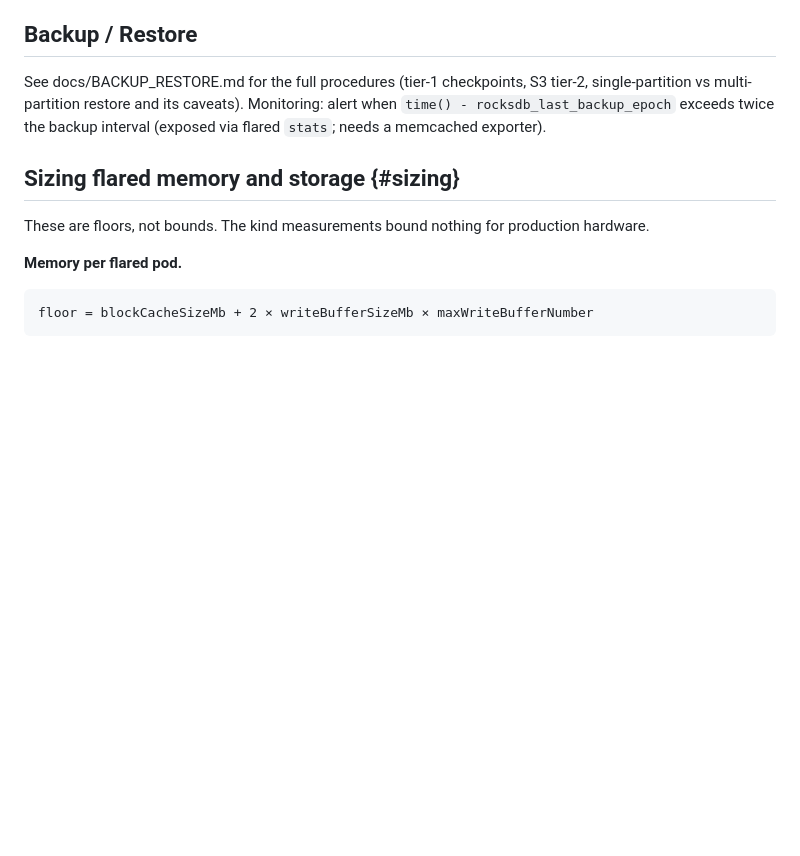
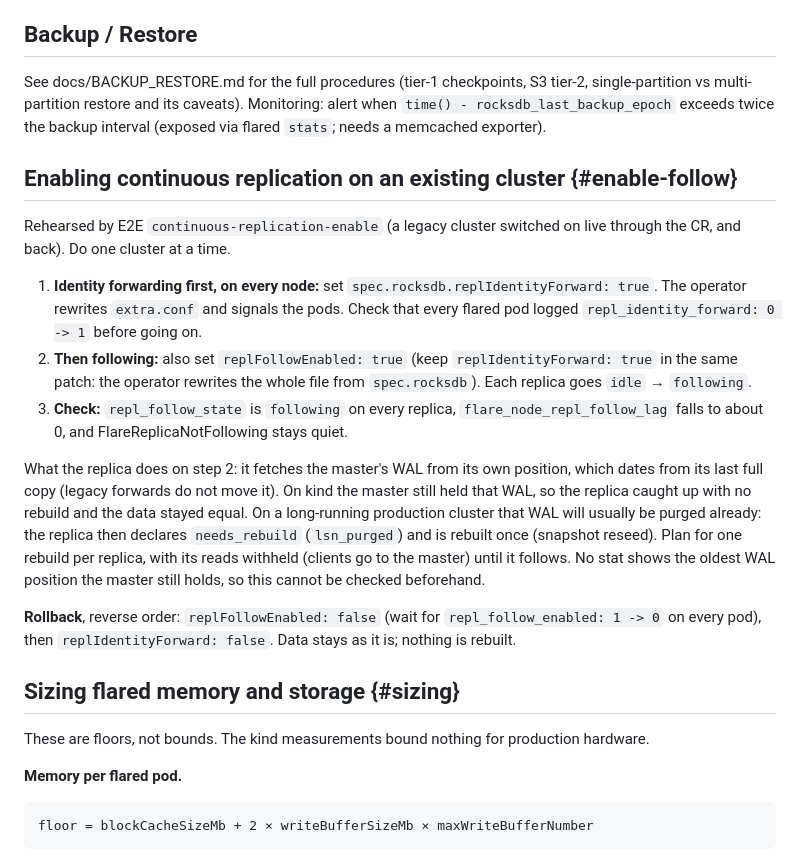
Before and after one commit to gree/flare, a Markdown page: docs/RUNBOOK.md, the part around the change. Drawn GitHub-style; blank space fills up the shorter version.

Commit message:
runbook: enabling continuous replication on an existing cluster (order, checks, expected one rebuild per replica when the WAL since its last copy is purged, rollback)

```diff
--- a/docs/RUNBOOK.md
+++ b/docs/RUNBOOK.md
@@ -431,6 +431,36 @@ Monitoring: alert when `time() - rocksdb_last_backup_epoch` exceeds twice
 the backup interval (exposed via flared `stats`; needs a memcached
 exporter).
 
+## Enabling continuous replication on an existing cluster {#enable-follow}
+
+Rehearsed by E2E `continuous-replication-enable` (a legacy cluster switched
+on live through the CR, and back). Do one cluster at a time.
+
+1. **Identity forwarding first, on every node:** set
+   `spec.rocksdb.replIdentityForward: true`. The operator rewrites
+   `extra.conf` and signals the pods. Check that every flared pod logged
+   `repl_identity_forward: 0 -> 1` before going on.
+2. **Then following:** also set `replFollowEnabled: true` (keep
+   `replIdentityForward: true` in the same patch: the operator rewrites the
+   whole file from `spec.rocksdb`). Each replica goes `idle` → `following`.
+3. **Check:** `repl_follow_state` is `following` on every replica,
+   `flare_node_repl_follow_lag` falls to about 0, and
+   FlareReplicaNotFollowing stays quiet.
+
+What the replica does on step 2: it fetches the master's WAL from its own
+position, which dates from its last full copy (legacy forwards do not move
+it). On kind the master still held that WAL, so the replica caught up with
+no rebuild and the data stayed equal. On a long-running production cluster
+that WAL will usually be purged already: the replica then declares
+`needs_rebuild` (`lsn_purged`) and is rebuilt once (snapshot reseed). Plan
+for one rebuild per replica, with its reads withheld (clients go to the
+master) until it follows. No stat shows the oldest WAL position the master
+still holds, so this cannot be checked beforehand.
+
+**Rollback**, reverse order: `replFollowEnabled: false` (wait for
+`repl_follow_enabled: 1 -> 0` on every pod), then
+`replIdentityForward: false`. Data stays as it is; nothing is rebuilt.
+
 ## Sizing flared memory and storage {#sizing}
 
 These are floors, not bounds. The kind measurements bound nothing for
```
